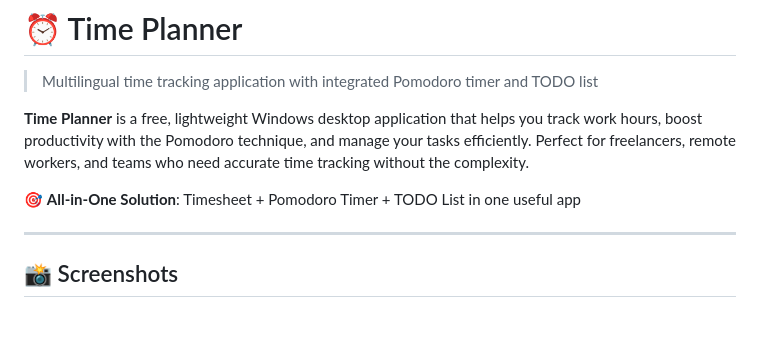
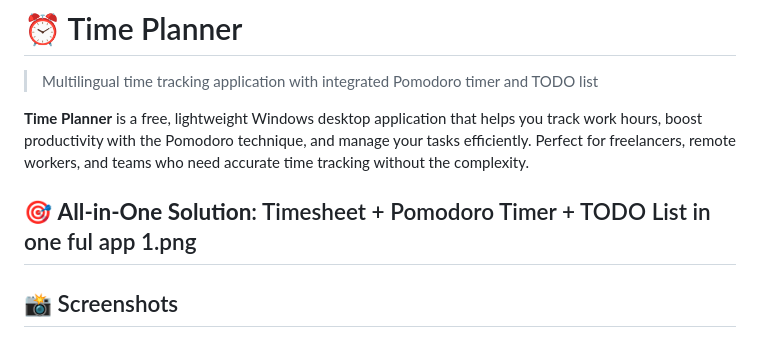
Before and after one commit to Konuz/Time-Planner, a Markdown page: README.md, the part around the change. Rendered like a GitHub page.

```diff
--- a/README.md
+++ b/README.md
@@ -4,8 +4,8 @@
 
 **Time Planner** is a free, lightweight Windows desktop application that helps you track work hours, boost productivity with the Pomodoro technique, and manage your tasks efficiently. Perfect for freelancers, remote workers, and teams who need accurate time tracking without the complexity.
 
-🎯 **All-in-One Solution**: Timesheet + Pomodoro Timer + TODO List in one useful app
-
+🎯 **All-in-One Solution**: Timesheet + Pomodoro Timer + TODO List in one ful app
+1.png
 ---
 
 ## 📸 Screenshots
```
